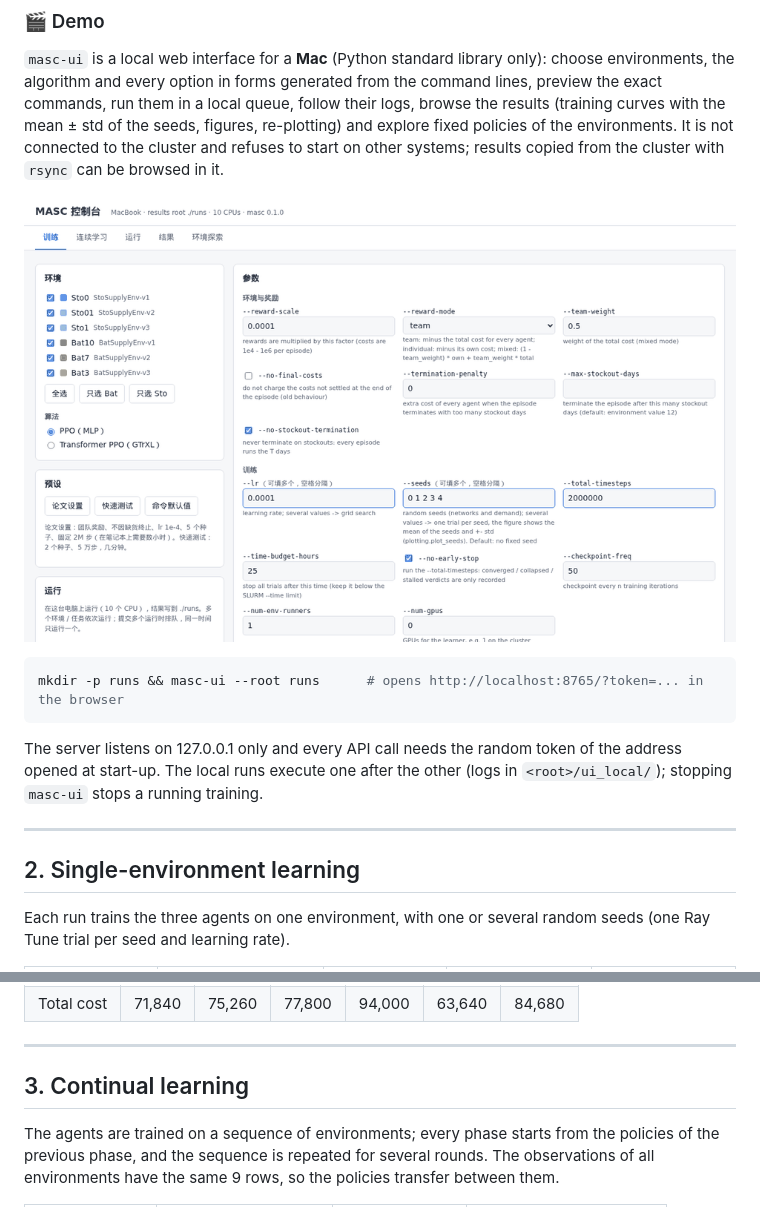
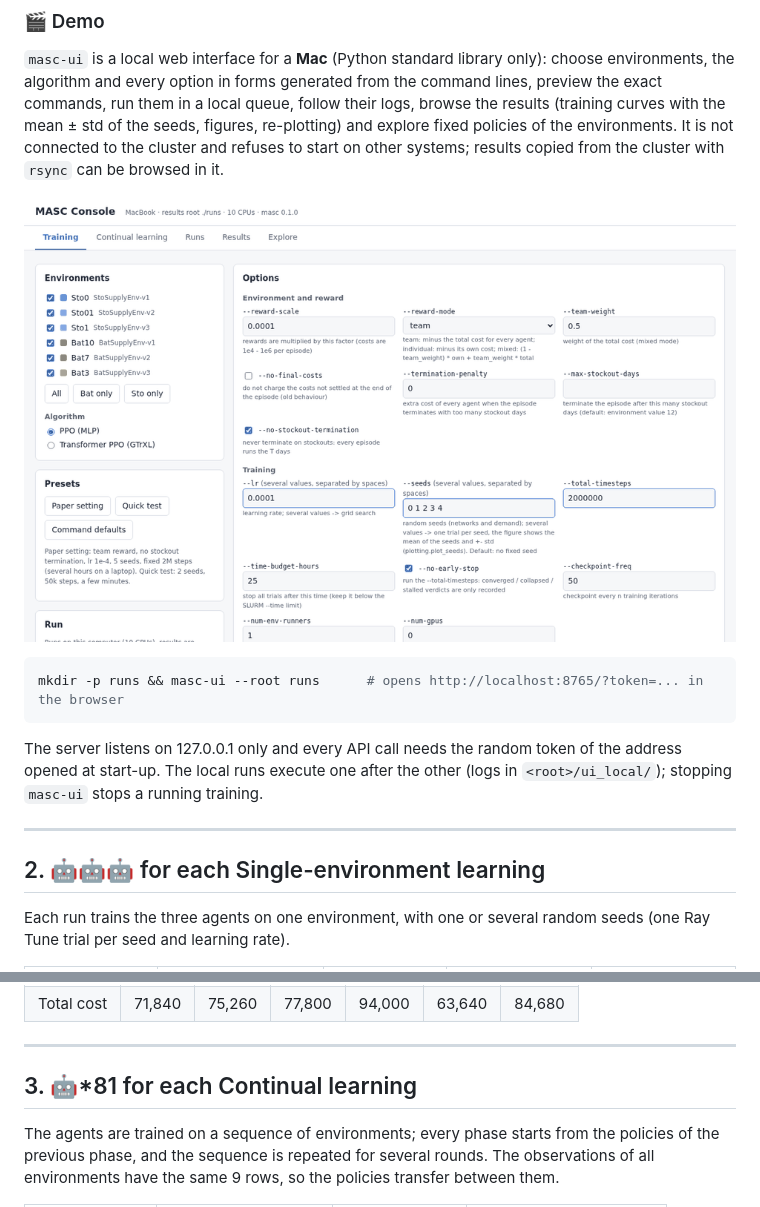
Before and after one commit to wangwan0910/MASC_ThreeAgent2026, a Markdown page: README.md, 2 parts joined by grey strips. Rendered like a GitHub page; pictures changed too: assets/masc_ui_demo.gif.

```diff
--- a/README.md
+++ b/README.md
@@ -134,7 +134,7 @@ The local runs execute one after the other (logs in `<root>/ui_local/`); stoppin
 
 ---
 
-## 2. Single-environment learning
+## 2. 🤖🤖🤖 for each Single-environment learning
 
 Each run trains the three agents on one environment, with one or several random seeds (one Ray Tune trial per seed
 and learning rate).
@@ -206,7 +206,7 @@ reorder point rp, evaluated on 50 test seeds, no stockout termination):
 
 ---
 
-## 3. Continual learning
+## 3. 🤖*81 for each Continual learning
 
 The agents are trained on a sequence of environments; every phase starts from the policies of the previous phase,
 and the sequence is repeated for several rounds. The observations of all environments have the same 9 rows, so the
```
Also changed, not shown: other parts of README.md (+2 -2 lines), 3 other files.
